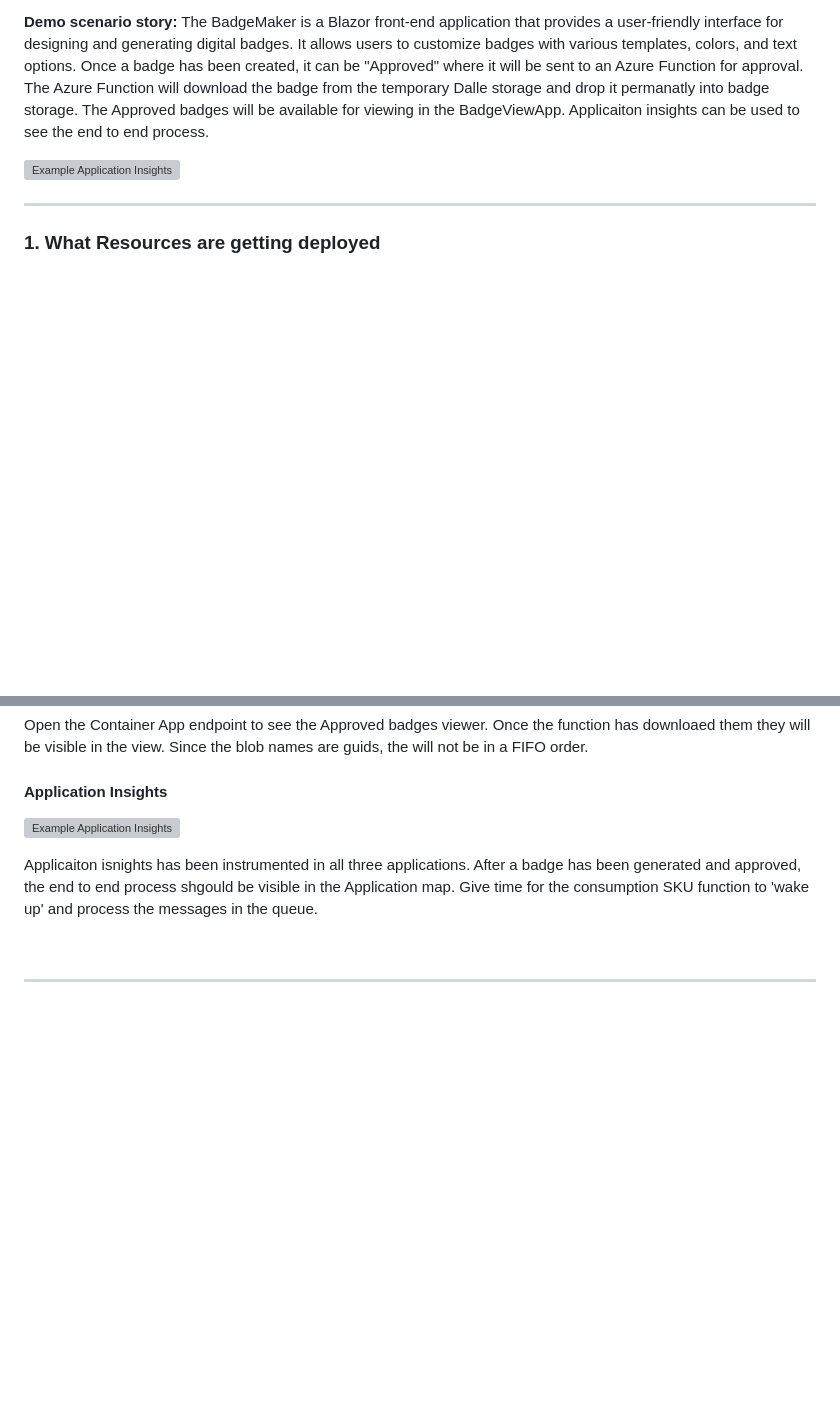
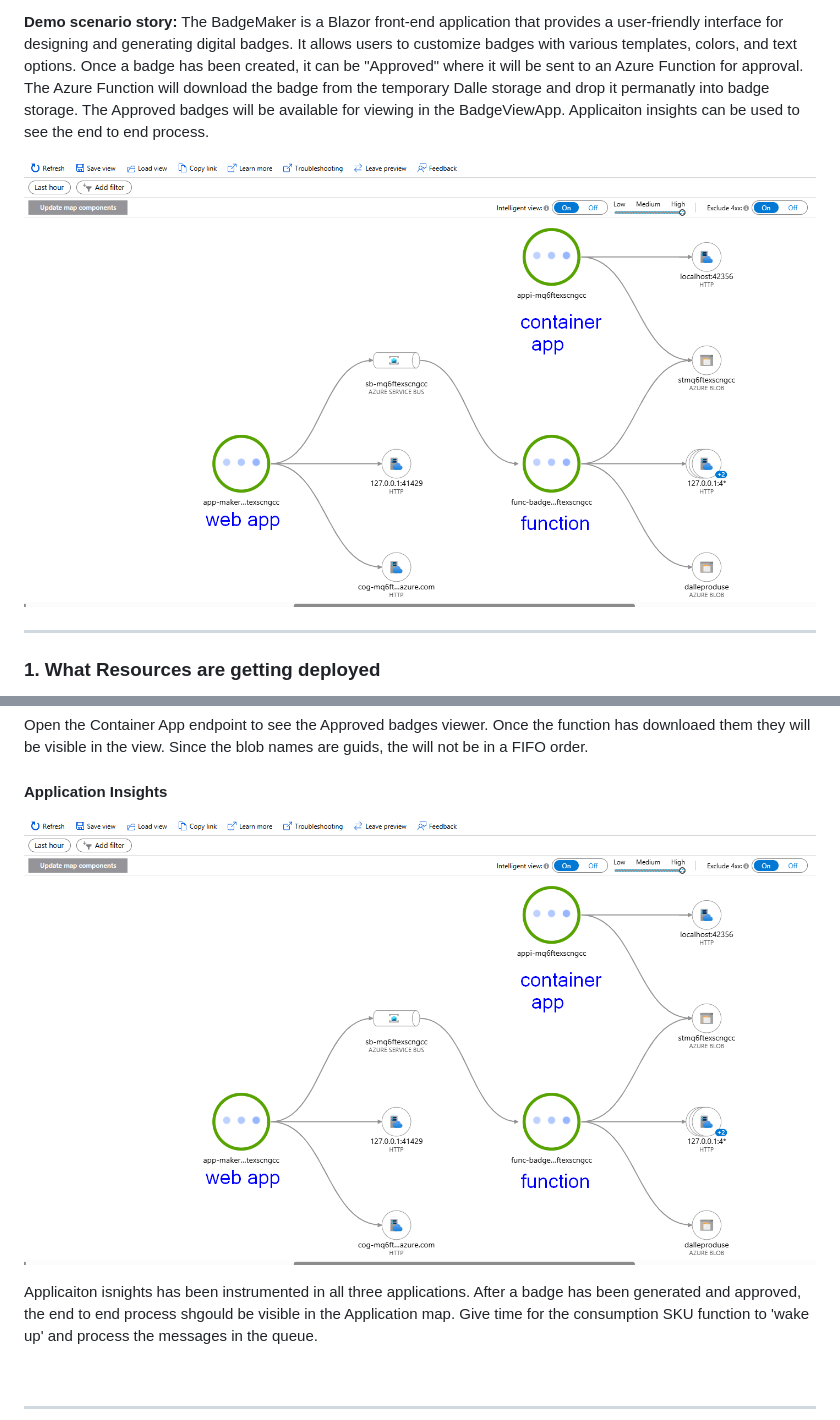
Before and after one commit to rob-foulkrod/BadgeMaker, a Markdown page: demoguide/demoguide.md, 2 parts joined by grey strips. Rendered like a GitHub page; blank space fills up the shorter version; grey boxes are pictures that could not be loaded.

Commit message:
Update ddemoguide's image refereences

```diff
--- a/demoguide/demoguide.md
+++ b/demoguide/demoguide.md
@@ -34,7 +34,7 @@
 **Demo scenario story:**
 The BadgeMaker is a Blazor front-end application that provides a user-friendly interface for designing and generating digital badges. It allows users to customize badges with various templates, colors, and text options. Once a badge has been created, it can be "Approved" where it will be sent to an Azure Function for approval. The Azure Function will download the badge from the temporary Dalle storage and drop it permanatly into badge storage. The Approved badges will be available for viewing in the BadgeViewApp. Applicaiton insights can be used to see the end to end process.
 
-![Example Application Insights](./images/appinsights.png)
+![Example Application Insights](https://github.com/rob-foulkrod/BadgeMaker/blob/2cfbfa32bb0a0ee3187b080d82c073463e444835/demoguide/images/appInsights.png)
 
 ***
 ### 1. What Resources are getting deployed
@@ -94,7 +94,7 @@ Open the Container App endpoint to see the Approved badges viewer. Once the func
 
 #### Application Insights
 
-![Example Application Insights](./images/appinsights.png)
+![Example Application Insights](https://github.com/rob-foulkrod/BadgeMaker/blob/2cfbfa32bb0a0ee3187b080d82c073463e444835/demoguide/images/appInsights.png)
 
 Applicaiton isnights has been instrumented in all three applications. After a badge has been generated and approved, the end to end process shgould be visible in the Application map. Give time for the consumption SKU function to 'wake up' and process the messages in the queue.
 
```
Also changed, not shown: other parts of demoguide/demoguide.md (+3 -3 lines).
